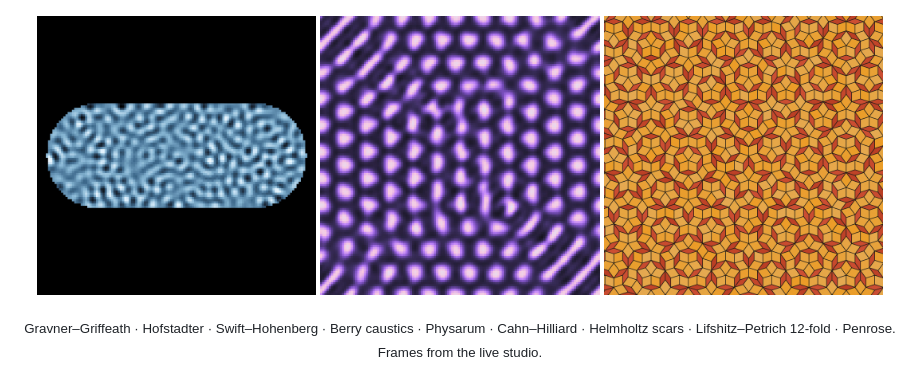
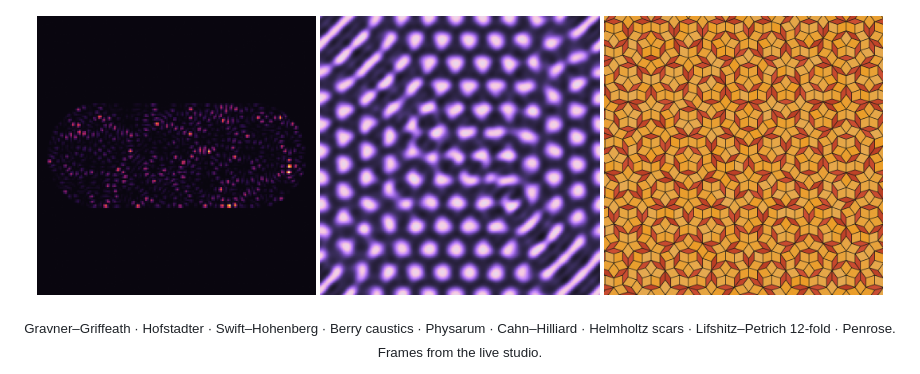
Before and after one commit to ChaseHendrick/GENChase, a Markdown page: README.md, the part around the change. Rendered like a GitHub page; pictures changed too: gallery/scars.jpg (deleted), gallery/scars.png (added), gallery/twelve.jpg (deleted).

Commit message:
Replace the blurry 12-fold and scars gallery tiles
Denser 12-fold (256 grid) and a high-n scar speckle, saved as
PNG so GitHub does not JPEG the detail away.

```diff
--- a/README.md
+++ b/README.md
@@ -15,8 +15,8 @@ One HTML file. Thirty-five pattern-forming systems. A seed that reprints. A hash
   <img src="gallery/spinodal.jpg" width="32%" alt="Cahn–Hilliard spinodal" />
 </p>
 <p align="center">
-  <img src="gallery/scars.jpg" width="32%" alt="Helmholtz scars" />
-  <img src="gallery/twelve.jpg" width="32%" alt="Lifshitz–Petrich 12-fold quasicrystal" />
+  <img src="gallery/scars.png" width="32%" alt="Helmholtz scars" />
+  <img src="gallery/twelve.png" width="32%" alt="Lifshitz–Petrich 12-fold quasicrystal" />
   <img src="gallery/tilings.jpg" width="32%" alt="Penrose tiling" />
 </p>
 <p align="center"><sub>Gravner–Griffeath · Hofstadter · Swift–Hohenberg · Berry caustics · Physarum · Cahn–Hilliard · Helmholtz scars · Lifshitz–Petrich 12-fold · Penrose. Frames from the live studio.</sub></p>
```
